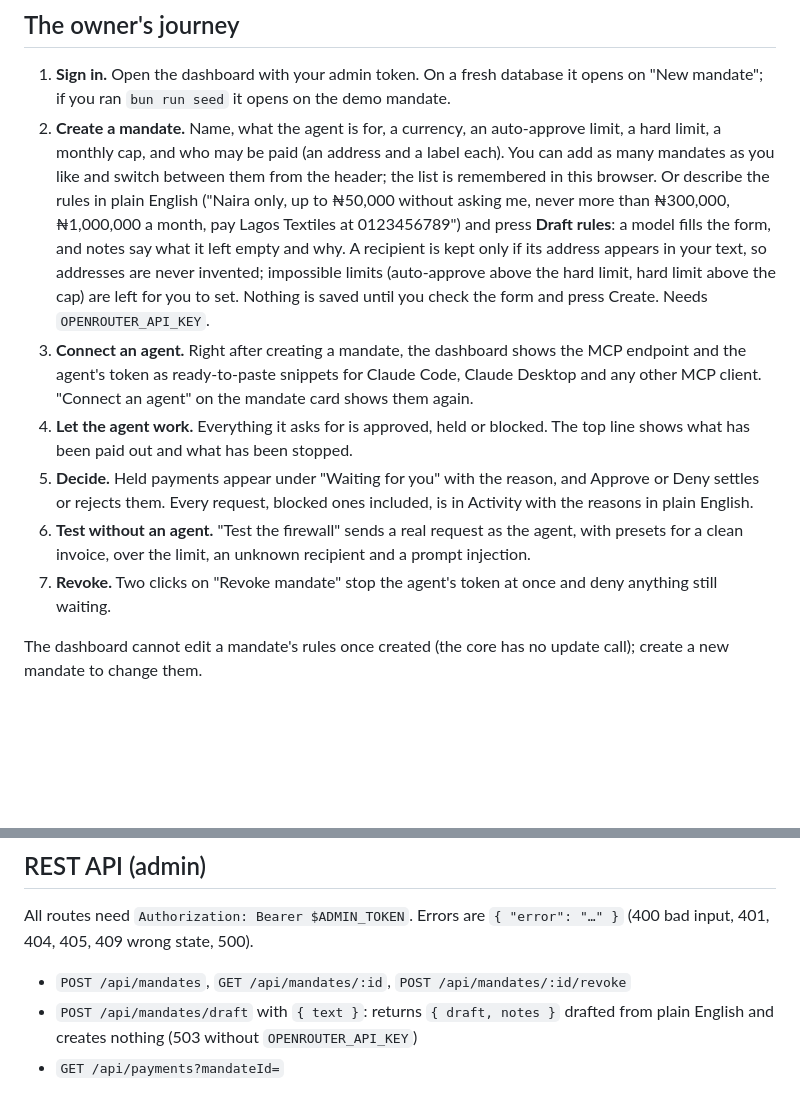
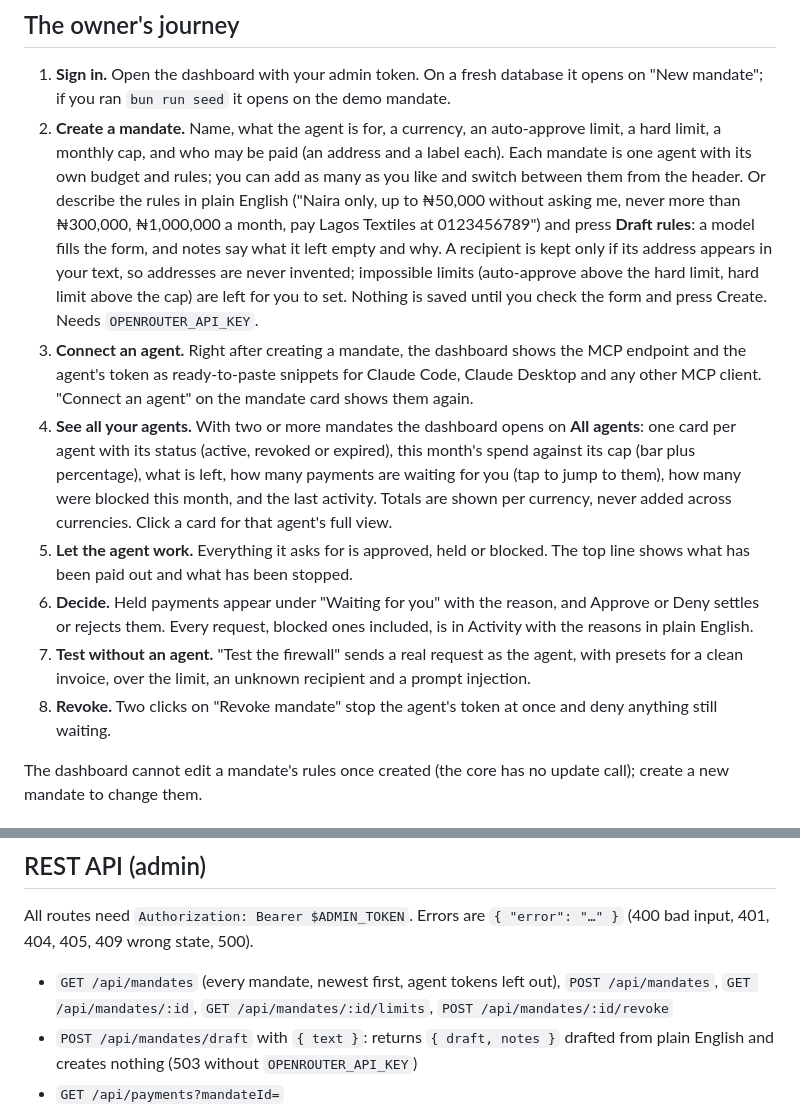
Before and after one commit to 0xaplus/agent-firewall, a Markdown page: README.md, 2 parts joined by grey strips. Drawn GitHub-style; blank space fills up the shorter version.

Commit message:
F8: README describes the All agents view and the new list routes

```diff
--- a/README.md
+++ b/README.md
@@ -20,13 +20,14 @@ Mandates are currency- and rail-agnostic: every limit is in the mandate's curren
 ## The owner's journey
 
 1. **Sign in.** Open the dashboard with your admin token. On a fresh database it opens on "New mandate"; if you ran `bun run seed` it opens on the demo mandate.
-2. **Create a mandate.** Name, what the agent is for, a currency, an auto-approve limit, a hard limit, a monthly cap, and who may be paid (an address and a label each). You can add as many mandates as you like and switch between them from the header; the list is remembered in this browser.
+2. **Create a mandate.** Name, what the agent is for, a currency, an auto-approve limit, a hard limit, a monthly cap, and who may be paid (an address and a label each). Each mandate is one agent with its own budget and rules; you can add as many as you like and switch between them from the header.
    Or describe the rules in plain English ("Naira only, up to ₦50,000 without asking me, never more than ₦300,000, ₦1,000,000 a month, pay Lagos Textiles at 0123456789") and press **Draft rules**: a model fills the form, and notes say what it left empty and why. A recipient is kept only if its address appears in your text, so addresses are never invented; impossible limits (auto-approve above the hard limit, hard limit above the cap) are left for you to set. Nothing is saved until you check the form and press Create. Needs `OPENROUTER_API_KEY`.
 3. **Connect an agent.** Right after creating a mandate, the dashboard shows the MCP endpoint and the agent's token as ready-to-paste snippets for Claude Code, Claude Desktop and any other MCP client. "Connect an agent" on the mandate card shows them again.
-4. **Let the agent work.** Everything it asks for is approved, held or blocked. The top line shows what has been paid out and what has been stopped.
-5. **Decide.** Held payments appear under "Waiting for you" with the reason, and Approve or Deny settles or rejects them. Every request, blocked ones included, is in Activity with the reasons in plain English.
-6. **Test without an agent.** "Test the firewall" sends a real request as the agent, with presets for a clean invoice, over the limit, an unknown recipient and a prompt injection.
-7. **Revoke.** Two clicks on "Revoke mandate" stop the agent's token at once and deny anything still waiting.
+4. **See all your agents.** With two or more mandates the dashboard opens on **All agents**: one card per agent with its status (active, revoked or expired), this month's spend against its cap (bar plus percentage), what is left, how many payments are waiting for you (tap to jump to them), how many were blocked this month, and the last activity. Totals are shown per currency, never added across currencies. Click a card for that agent's full view.
+5. **Let the agent work.** Everything it asks for is approved, held or blocked. The top line shows what has been paid out and what has been stopped.
+6. **Decide.** Held payments appear under "Waiting for you" with the reason, and Approve or Deny settles or rejects them. Every request, blocked ones included, is in Activity with the reasons in plain English.
+7. **Test without an agent.** "Test the firewall" sends a real request as the agent, with presets for a clean invoice, over the limit, an unknown recipient and a prompt injection.
+8. **Revoke.** Two clicks on "Revoke mandate" stop the agent's token at once and deny anything still waiting.
 
 The dashboard cannot edit a mandate's rules once created (the core has no update call); create a new mandate to change them.
 
@@ -94,7 +95,7 @@ There is no tool to read or edit mandate rules. Mandates change only through the
 
 All routes need `Authorization: Bearer $ADMIN_TOKEN`. Errors are `{ "error": "…" }` (400 bad input, 401, 404, 405, 409 wrong state, 500).
 
-- `POST /api/mandates`, `GET /api/mandates/:id`, `POST /api/mandates/:id/revoke`
+- `GET /api/mandates` (every mandate, newest first, agent tokens left out), `POST /api/mandates`, `GET /api/mandates/:id`, `GET /api/mandates/:id/limits`, `POST /api/mandates/:id/revoke`
 - `POST /api/mandates/draft` with `{ text }`: returns `{ draft, notes }` drafted from plain English and creates nothing (503 without `OPENROUTER_API_KEY`)
 - `GET /api/payments?mandateId=`
 - `POST /api/payments/:id/approve`, `POST /api/payments/:id/deny` (only while `pending_approval`)
```
